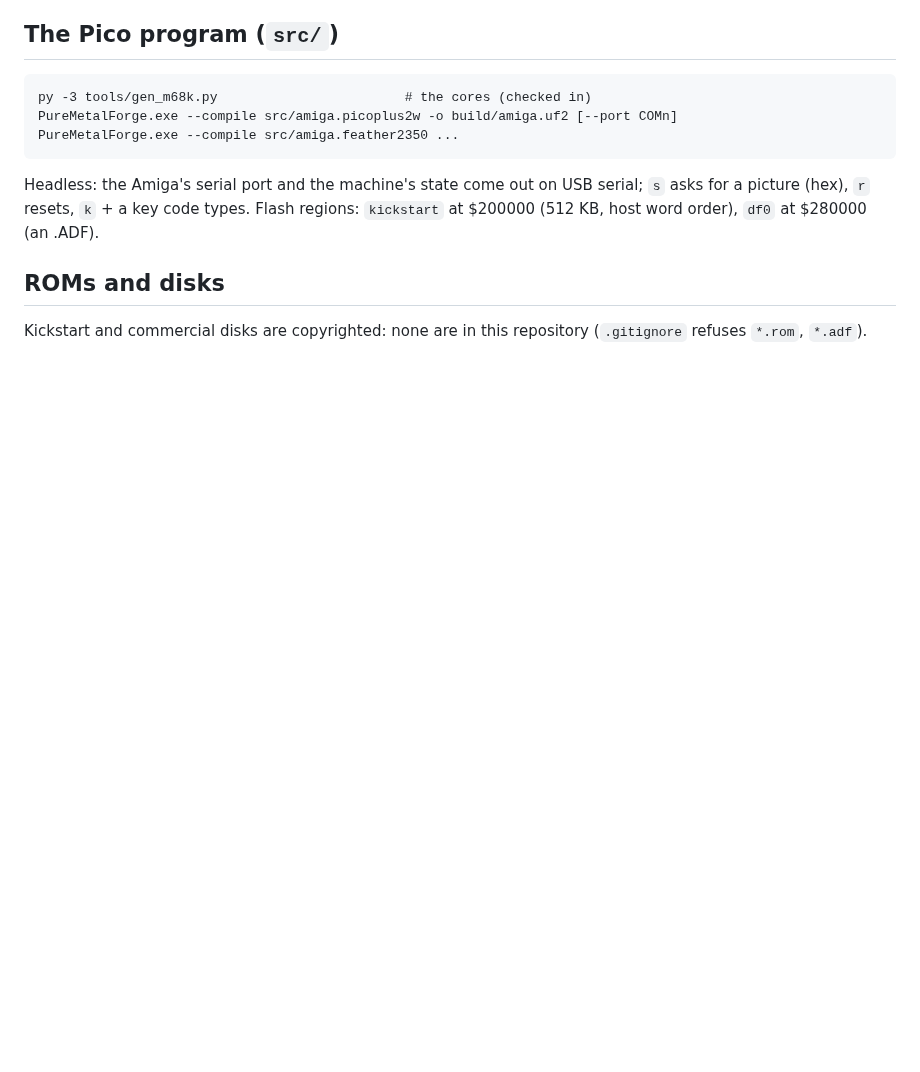
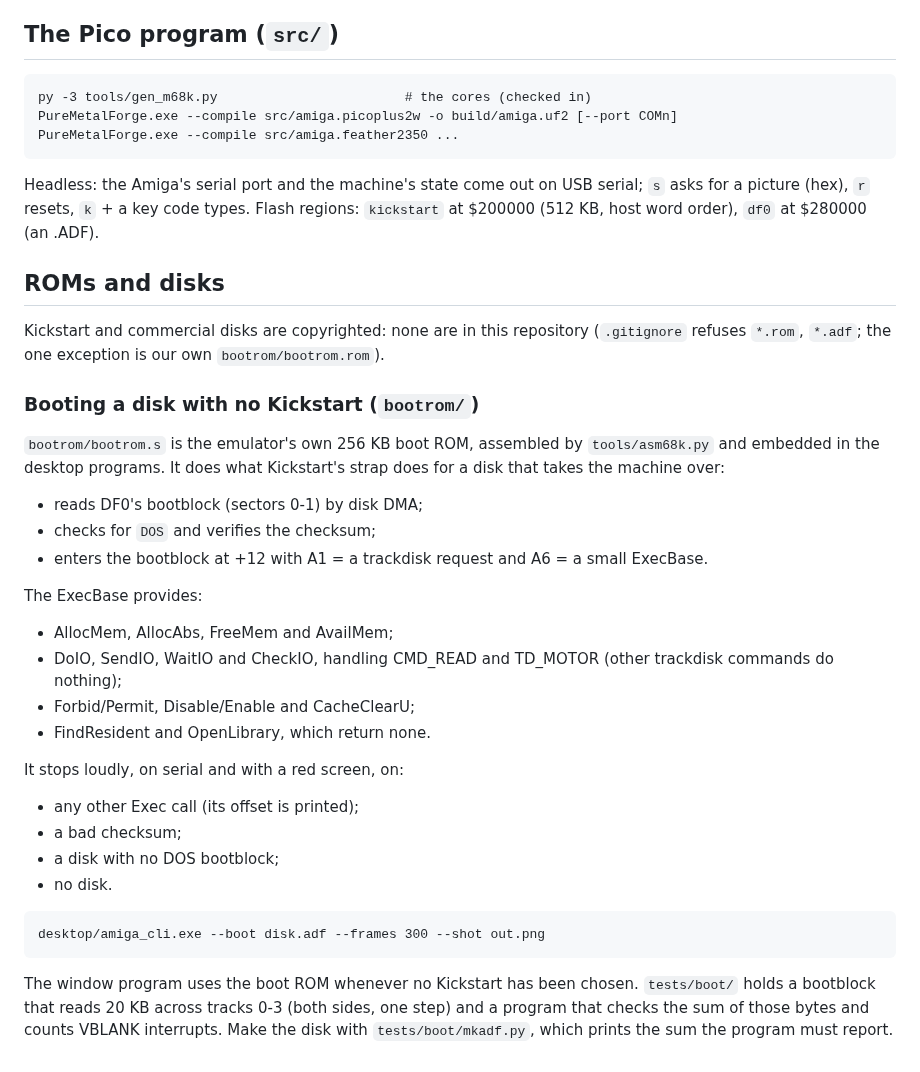
Before and after one commit to ajtaji/AmigaEmulatorPicoSeries, a Markdown page: README.md, the part around the change. Rendered like a GitHub page; blank space fills up the shorter version.

````diff
--- a/README.md
+++ b/README.md
@@ -146,4 +146,41 @@ Flash regions: `kickstart` at $200000 (512 KB, host word order),
 ## ROMs and disks
 
 Kickstart and commercial disks are copyrighted: none are in this repository
-(`.gitignore` refuses `*.rom`, `*.adf`).
+(`.gitignore` refuses `*.rom`, `*.adf`; the one exception is our own
+`bootrom/bootrom.rom`).
+
+### Booting a disk with no Kickstart (`bootrom/`)
+
+`bootrom/bootrom.s` is the emulator's own 256 KB boot ROM, assembled by
+`tools/asm68k.py` and embedded in the desktop programs. It does what
+Kickstart's strap does for a disk that takes the machine over:
+
+- reads DF0's bootblock (sectors 0-1) by disk DMA;
+- checks for `DOS` and verifies the checksum;
+- enters the bootblock at +12 with A1 = a trackdisk request and A6 = a small
+  ExecBase.
+
+The ExecBase provides:
+
+- AllocMem, AllocAbs, FreeMem and AvailMem;
+- DoIO, SendIO, WaitIO and CheckIO, handling CMD_READ and TD_MOTOR (other
+  trackdisk commands do nothing);
+- Forbid/Permit, Disable/Enable and CacheClearU;
+- FindResident and OpenLibrary, which return none.
+
+It stops loudly, on serial and with a red screen, on:
+
+- any other Exec call (its offset is printed);
+- a bad checksum;
+- a disk with no DOS bootblock;
+- no disk.
+
+```
+desktop/amiga_cli.exe --boot disk.adf --frames 300 --shot out.png
+```
+
+The window program uses the boot ROM whenever no Kickstart has been chosen.
+`tests/boot/` holds a bootblock that reads 20 KB across tracks 0-3 (both
+sides, one step) and a program that checks the sum of those bytes and counts
+VBLANK interrupts. Make the disk with `tests/boot/mkadf.py`, which prints the
+sum the program must report.
````
Also changed, not shown: docs/pico_boot.png (added), docs/pico_chiptest.png (added), docs/pico_demo.png (added), 9 other files.
